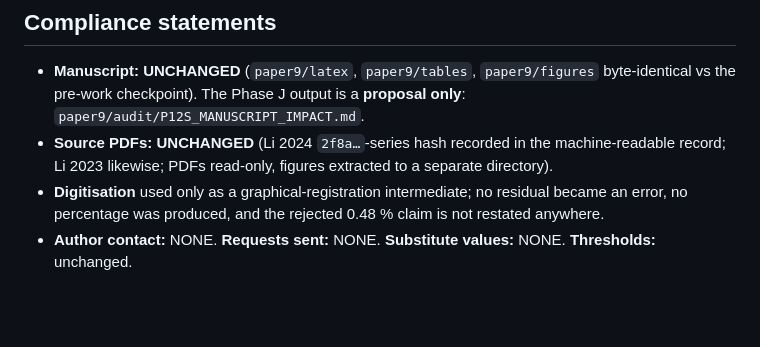
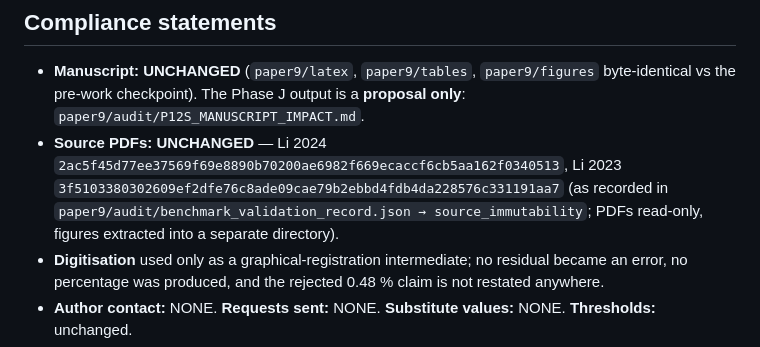
Before and after one commit to vipin-oss/BFS-FEM-MATLAB, a Markdown page: paper9/audit/RECOVERY_CHECKPOINT_P12S.md, the part around the change. GitHub-like rendering; blank space fills up the shorter version.

Commit message:
P12S: record the exact source-PDF sha256 values in the final checkpoint

```diff
--- a/paper9/audit/RECOVERY_CHECKPOINT_P12S.md
+++ b/paper9/audit/RECOVERY_CHECKPOINT_P12S.md
@@ -65,8 +65,10 @@ would close them quantitatively; **nothing was sent and no author was contacted*
 
 - **Manuscript: UNCHANGED** (`paper9/latex`, `paper9/tables`, `paper9/figures` byte-identical vs the
   pre-work checkpoint). The Phase J output is a **proposal only**: `paper9/audit/P12S_MANUSCRIPT_IMPACT.md`.
-- **Source PDFs: UNCHANGED** (Li 2024 `2f8a…`-series hash recorded in the machine-readable record; Li 2023
-  likewise; PDFs read-only, figures extracted to a separate directory).
+- **Source PDFs: UNCHANGED** — Li 2024 `2ac5f45d77ee37569f69e8890b70200ae6982f669ecaccf6cb5aa162f0340513`,
+  Li 2023 `3f5103380302609ef2dfe76c8ade09cae79b2ebbd4fdb4da228576c331191aa7` (as recorded in
+  `paper9/audit/benchmark_validation_record.json → source_immutability`; PDFs read-only, figures
+  extracted into a separate directory).
 - **Digitisation** used only as a graphical-registration intermediate; no residual became an error, no
   percentage was produced, and the rejected 0.48 % claim is not restated anywhere.
 - **Author contact:** NONE. **Requests sent:** NONE. **Substitute values:** NONE. **Thresholds:** unchanged.
```
